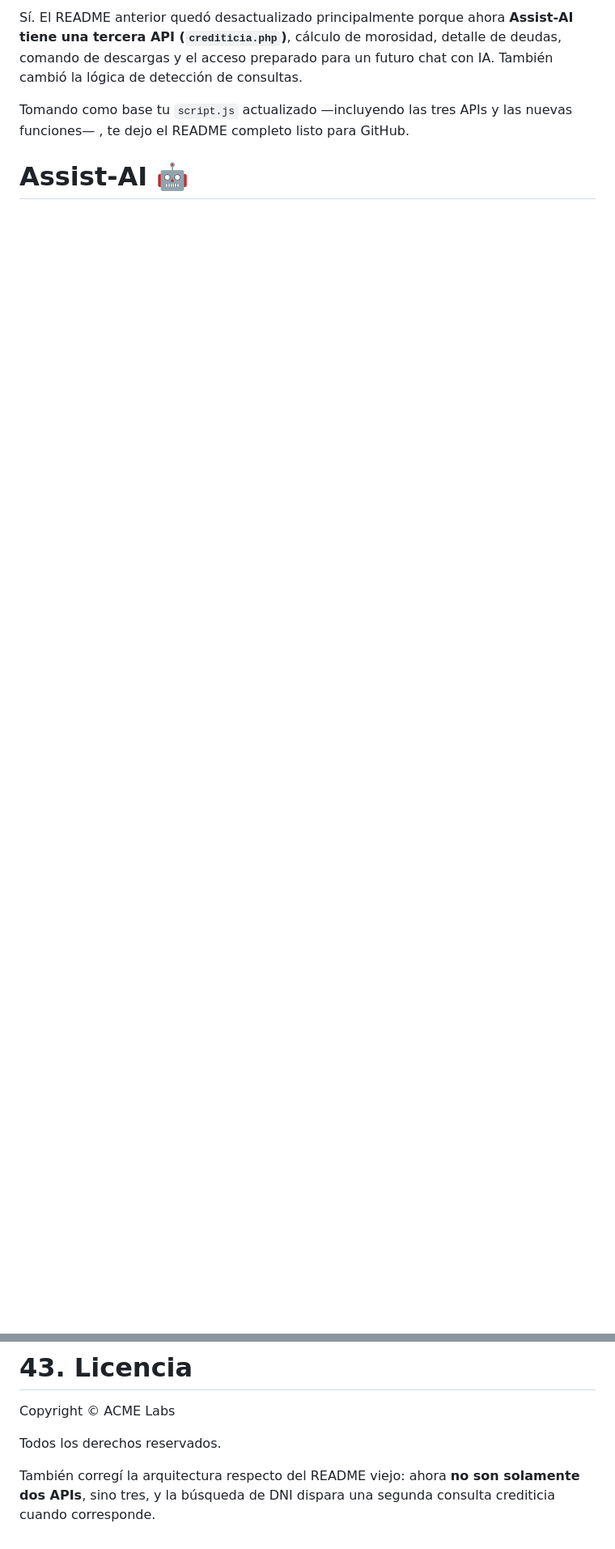
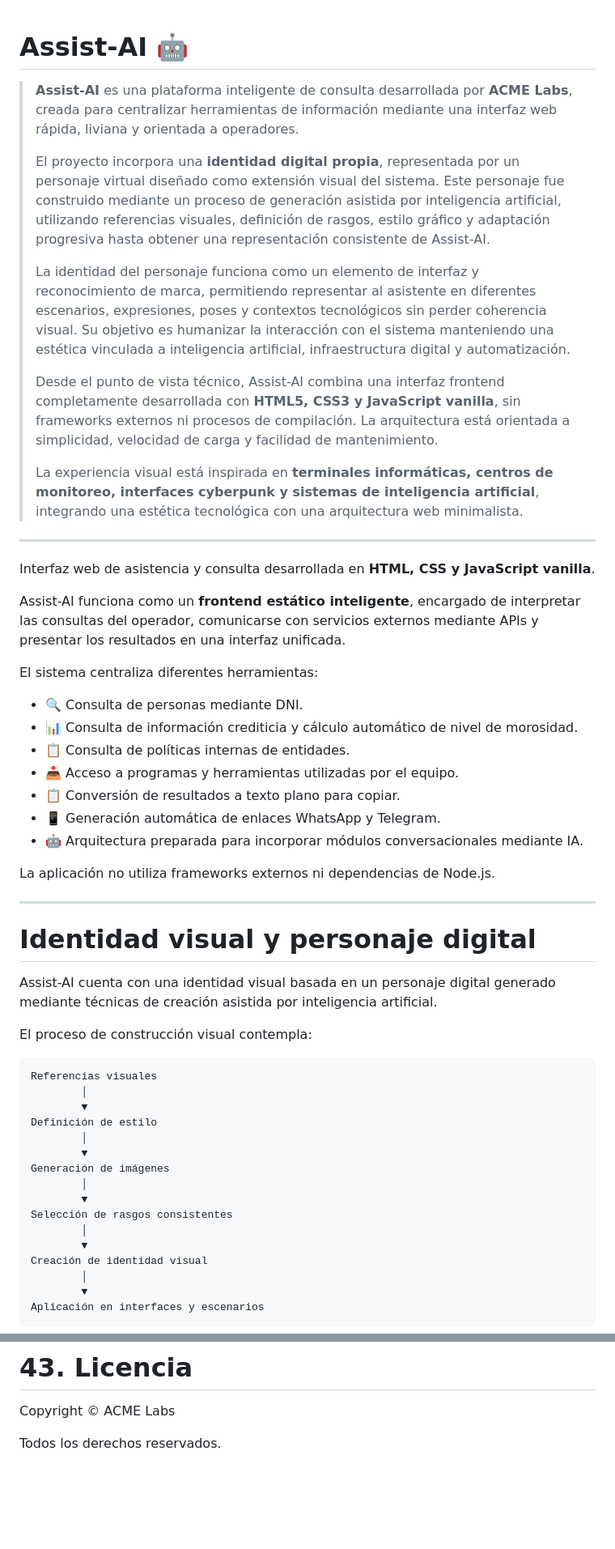
Before and after one commit to acme-labs-2/asist-ai, a Markdown page: README.md, 2 parts joined by grey strips. Shown at 81% size. Drawn GitHub-style; blank space fills up the shorter version.

````diff
--- a/README.md
+++ b/README.md
@@ -1,5 +1,57 @@
-Sí. El README anterior quedó desactualizado principalmente porque ahora **Assist-AI tiene una tercera API (`crediticia.php`)**, cálculo de morosidad, detalle de deudas, comando de descargas y el acceso preparado para un futuro chat con IA. También cambió la lógica de detección de consultas.
-
-Tomando como base tu `script.js` actualizado —incluyendo las tres APIs y las nuevas funciones— , te dejo el README completo listo para GitHub.
-
 # Assist-AI 🤖
+
+> **Assist-AI** es una plataforma inteligente de consulta desarrollada por **ACME Labs**, creada para centralizar herramientas de información mediante una interfaz web rápida, liviana y orientada a operadores.
+>
+> El proyecto incorpora una **identidad digital propia**, representada por un personaje virtual diseñado como extensión visual del sistema. Este personaje fue construido mediante un proceso de generación asistida por inteligencia artificial, utilizando referencias visuales, definición de rasgos, estilo gráfico y adaptación progresiva hasta obtener una representación consistente de Assist-AI.
+>
+> La identidad del personaje funciona como un elemento de interfaz y reconocimiento de marca, permitiendo representar al asistente en diferentes escenarios, expresiones, poses y contextos tecnológicos sin perder coherencia visual. Su objetivo es humanizar la interacción con el sistema manteniendo una estética vinculada a inteligencia artificial, infraestructura digital y automatización.
+>
+> Desde el punto de vista técnico, Assist-AI combina una interfaz frontend completamente desarrollada con **HTML5, CSS3 y JavaScript vanilla**, sin frameworks externos ni procesos de compilación. La arquitectura está orientada a simplicidad, velocidad de carga y facilidad de mantenimiento.
+>
+> La experiencia visual está inspirada en **terminales informáticas, centros de monitoreo, interfaces cyberpunk y sistemas de inteligencia artificial**, integrando una estética tecnológica con una arquitectura web minimalista.
+
+---
+
+Interfaz web de asistencia y consulta desarrollada en **HTML, CSS y JavaScript vanilla**.
+
+Assist-AI funciona como un **frontend estático inteligente**, encargado de interpretar las consultas del operador, comunicarse con servicios externos mediante APIs y presentar los resultados en una interfaz unificada.
+
+El sistema centraliza diferentes herramientas:
+
+* 🔍 Consulta de personas mediante DNI.
+* 📊 Consulta de información crediticia y cálculo automático de nivel de morosidad.
+* 📋 Consulta de políticas internas de entidades.
+* 📥 Acceso a programas y herramientas utilizadas por el equipo.
+* 📋 Conversión de resultados a texto plano para copiar.
+* 📱 Generación automática de enlaces WhatsApp y Telegram.
+* 🤖 Arquitectura preparada para incorporar módulos conversacionales mediante IA.
+
+La aplicación no utiliza frameworks externos ni dependencias de Node.js.
+
+---
+
+# Identidad visual y personaje digital
+
+Assist-AI cuenta con una identidad visual basada en un personaje digital generado mediante técnicas de creación asistida por inteligencia artificial.
+
+El proceso de construcción visual contempla:
+
+```text
+Referencias visuales
+        │
+        ▼
+Definición de estilo
+        │
+        ▼
+Generación de imágenes
+        │
+        ▼
+Selección de rasgos consistentes
+        │
+        ▼
+Creación de identidad visual
+        │
+        ▼
+Aplicación en interfaces y escenarios
+```
+
@@ -1754,7 +1822,3 @@ mostrarDescargas()
 Copyright © ACME Labs
 
 Todos los derechos reservados.
-
-
-
-También corregí la arquitectura respecto del README viejo: ahora **no son solamente dos APIs**, sino tres, y la búsqueda de DNI dispara una segunda consulta crediticia cuando corresponde.
````
Also changed, not shown: other parts of README.md (+16 -0 lines).
